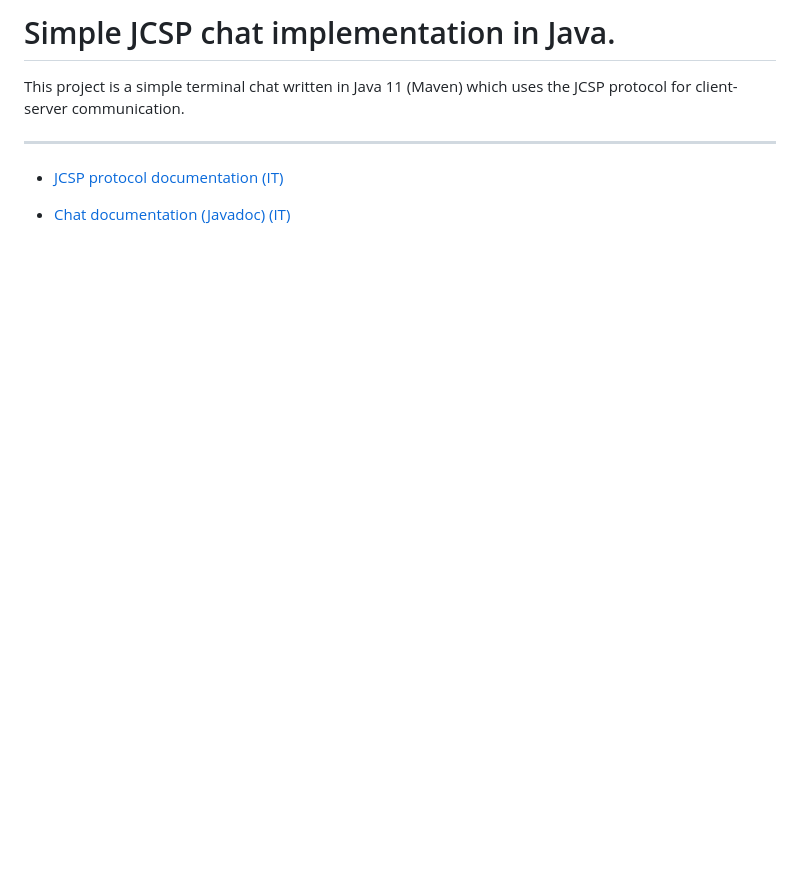
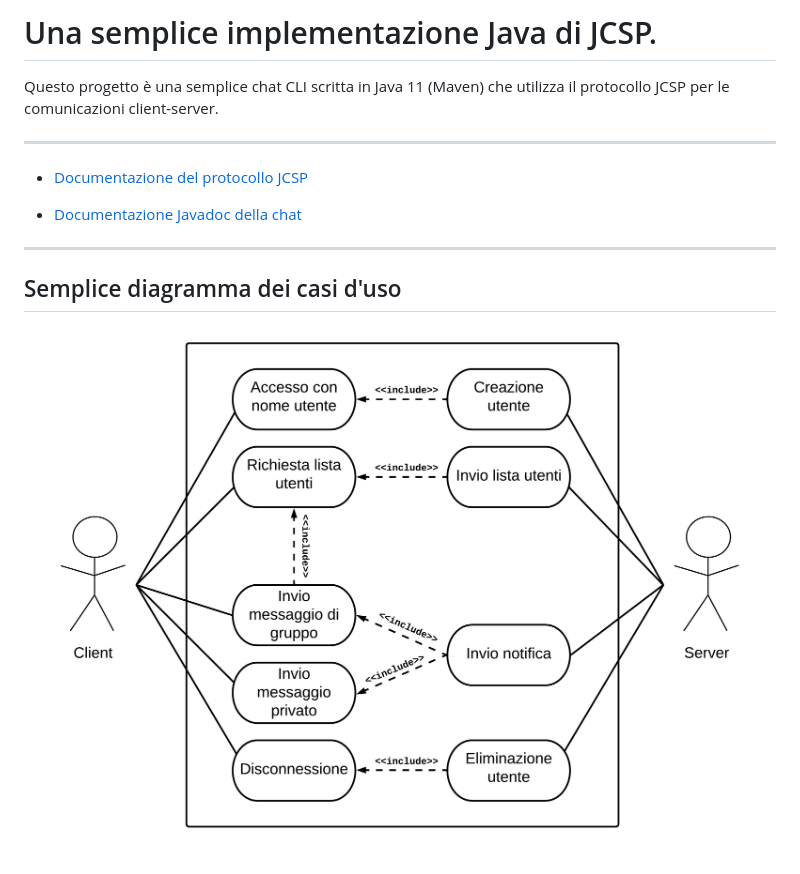
Before and after one commit to lotti-meucci/chat, a Markdown page: README.md, the part around the change. Rendered like a GitHub page; pictures changed too: docs/diagram.png (added); blank space fills up the shorter version.

```diff
--- a/README.md
+++ b/README.md
@@ -1,9 +1,15 @@
-# Simple JCSP chat implementation in Java.
-This project is a simple terminal chat written in Java 11 (Maven) which uses the JCSP protocol
-for client-server communication.
+# Una semplice implementazione Java di JCSP.
+Questo progetto è una semplice chat CLI scritta in Java 11 (Maven) che utilizza il protocollo JCSP
+per le comunicazioni client-server.
 
 ---
 
-- [JCSP protocol documentation (IT)](jcsp.pdf)
+- [Documentazione del protocollo JCSP](./jcsp.pdf)
 
-- [Chat documentation (Javadoc) (IT)](https://lotti-meucci.github.io/chat/)
+- [Documentazione Javadoc della chat](https://lotti-meucci.github.io/chat/)
+
+---
+
+## Semplice diagramma dei casi d'uso
+
+![Diagramma](./docs/diagram.png)
```
